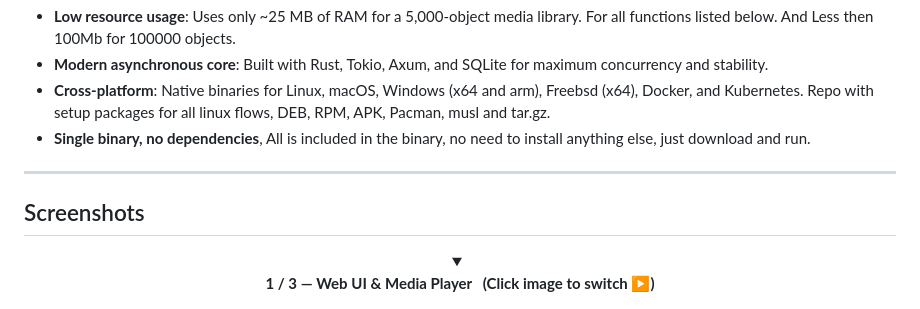
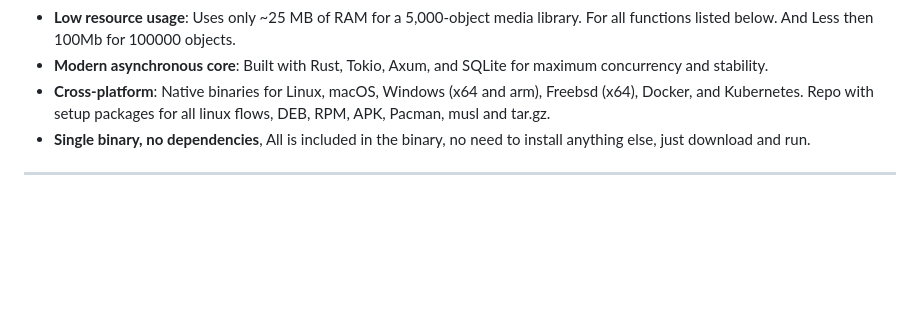
Before and after one commit to vuiodev/vuio, a Markdown page: README.md, the part around one of its changes. Drawn GitHub-style; folded sections open; blank space fills up the shorter version.

```diff
--- a/README.md
+++ b/README.md
@@ -10,11 +10,5 @@ And Less then 100Mb for 100000 objects.
 
 ---
 
-## Screenshots
-
-<div align="center">
-
-<details>
-<summary align="center">
-  <p><b>1 / 3 — Web UI & Media Player &nbsp; (Click image to switch ▶)</b></p>
+<p align="center">
   <img src="screen/vuio.jpg" alt="VuIO Web UI & Media Player" width="100%">
```
Also changed, not shown: other parts of README.md (+1 -15 lines).
